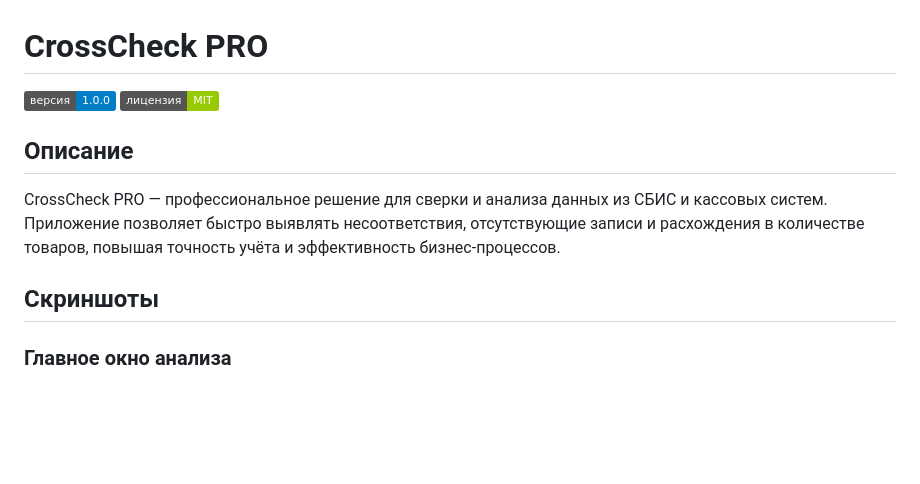
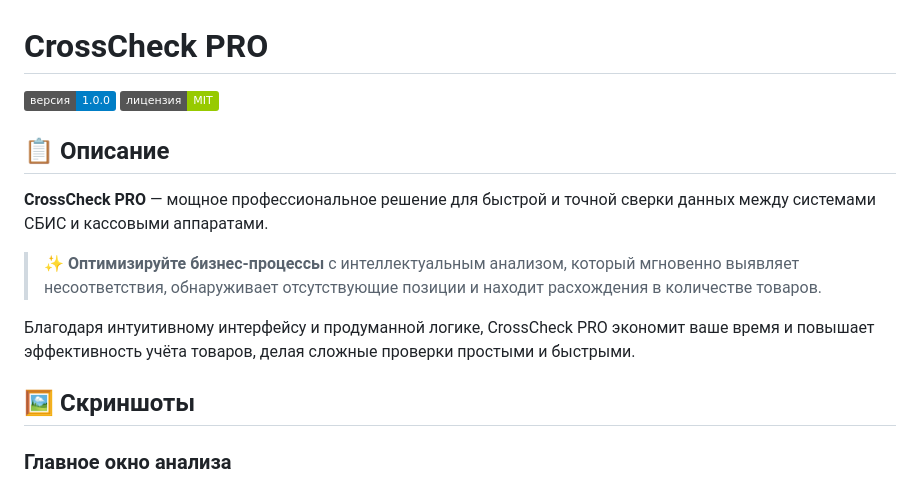
Before and after one commit to Fr1z1ck/CrossCheck-PRO, a Markdown page: README.md, the part around one of its changes. Drawn GitHub-style; badges without logos; blank space fills up the shorter version.

Commit message:
Улучшено оформление README.md с добавлением эмодзи и красивым форматированием

```diff
--- a/README.md
+++ b/README.md
@@ -4,10 +4,14 @@
 [![License](https://img.shields.io/badge/лицензия-MIT-green.svg)](LICENSE)
 
-## Описание
+## 📋 Описание
 
-CrossCheck PRO — профессиональное решение для сверки и анализа данных из СБИС и кассовых систем. Приложение позволяет быстро выявлять несоответствия, отсутствующие записи и расхождения в количестве товаров, повышая точность учёта и эффективность бизнес-процессов.
+**CrossCheck PRO** — мощное профессиональное решение для быстрой и точной сверки данных между системами СБИС и кассовыми аппаратами.
 
-## Скриншоты
+> ✨ **Оптимизируйте бизнес-процессы** с интеллектуальным анализом, который мгновенно выявляет несоответствия, обнаруживает отсутствующие позиции и находит расхождения в количестве товаров.
+
+Благодаря интуитивному интерфейсу и продуманной логике, CrossCheck PRO экономит ваше время и повышает эффективность учёта товаров, делая сложные проверки простыми и быстрыми.
+
+## 🖼️ Скриншоты
 
 ### Главное окно анализа
 
```
Also changed, not shown: other parts of README.md (+13 -13 lines).
